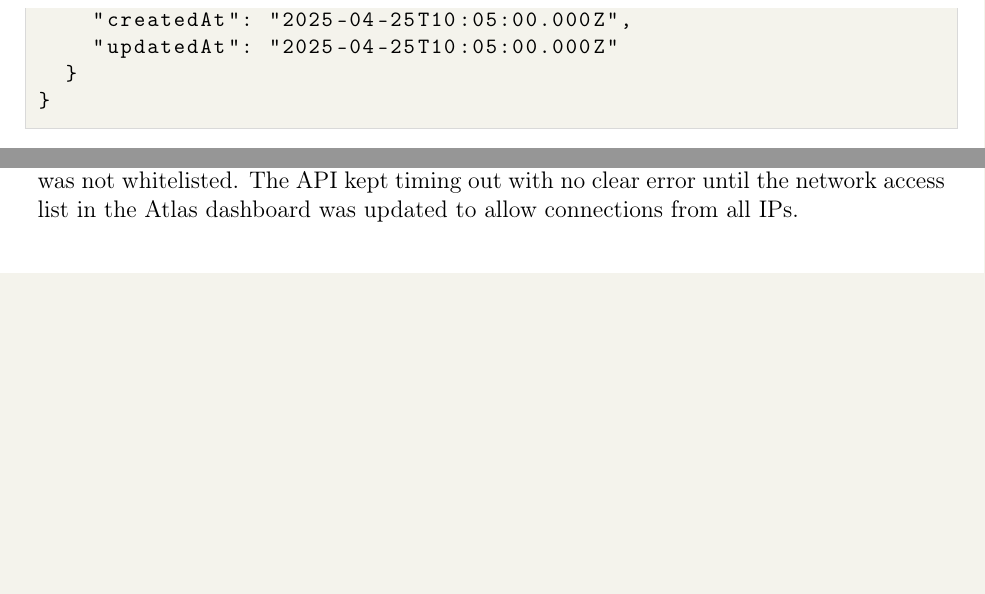
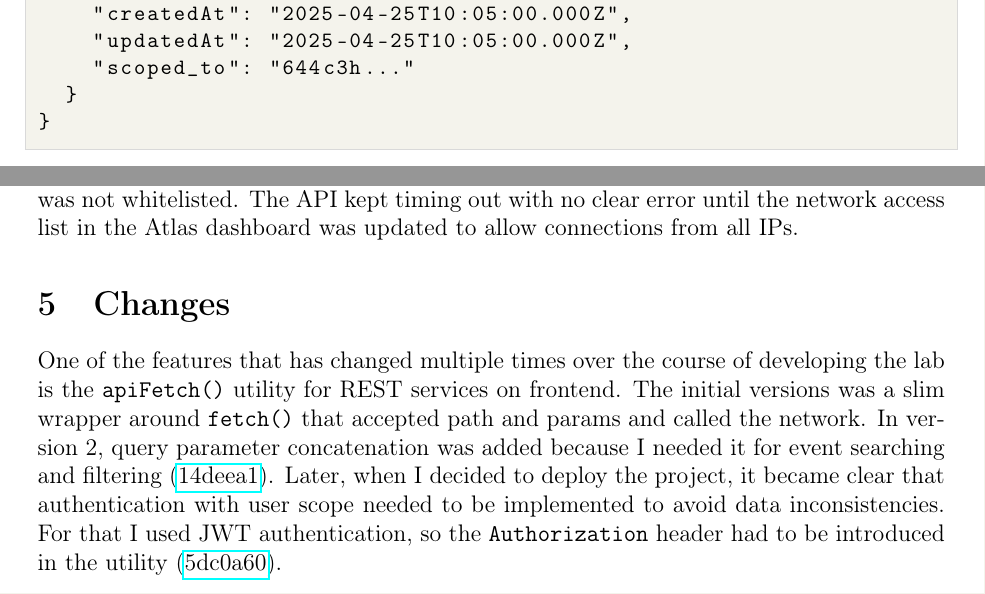
Before and after one commit to ramz1t/hkr-fullstack-lab, a LaTeX document (docs/report.tex): two parts of page 4 of 4, joined at a grey line, cut so that both start at the same text, the shorter picture padded with empty space. Compiled offline with pdfLaTeX.

Commit message:
docs: updated report

```diff
--- a/docs/report.tex
+++ b/docs/report.tex
@@ -135,7 +136,8 @@ and \texttt{attendee} must be valid ObjectIds referencing existing documents
     "type": "standard",
     "status": "active",
     "createdAt": "2025-04-25T10:05:00.000Z",
-    "updatedAt": "2025-04-25T10:05:00.000Z"
+    "updatedAt": "2025-04-25T10:05:00.000Z",
+    "scoped_to": "644c3h..."
   }
 }
 \end{lstlisting}
@@ -155,4 +157,19 @@ Vercel deployment IP was not whitelisted. The API kept timing out with no
 clear error until the network access list in the Atlas dashboard was updated
 to allow connections from all IPs.
 
+% -----------------------------------------------------------------------
+\section{Changes}
+
+One of the features that has changed multiple times over the course of
+developing the lab is the \texttt{apiFetch()} utility for REST services on
+frontend. The initial versions was a slim wrapper around \texttt{fetch()}
+that accepted path and params and called the network. In version 2, query
+parameter concatenation was added because I needed it for event searching
+and filtering (\href{https://github.com/ramz1t/hkr-fullstack-lab/commit/14deea1964b07d65fcfe9b46de8608b03753afe5}{14deea1}).
+Later, when I decided to deploy the project, it became clear that
+authentication with user scope needed to be implemented to avoid data
+inconsistencies. For that I used JWT authentication, so the \texttt{Authorization}
+header had to be introduced in the utility
+(\href{https://github.com/ramz1t/hkr-fullstack-lab/commit/5dc0a605117a689ca0ac7a00e3c0045e82617651}{5dc0a60}).
+
 \end{document}
```
Also changed, not shown: docs/erd.png, docs/report.tex (3 more changed lines).
